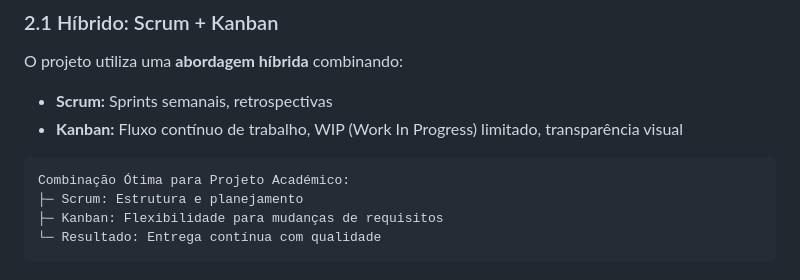
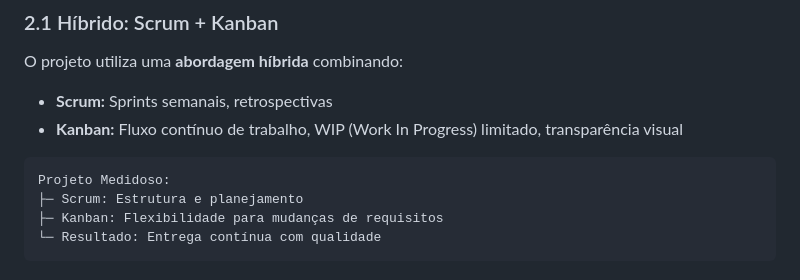
Before and after one commit to Richardy001/New-Medidoso, a Markdown page: PROCESSO_AGIL.md, the part around the change. Drawn GitHub-style.

````diff
--- a/PROCESSO_AGIL.md
+++ b/PROCESSO_AGIL.md
@@ -33,7 +33,7 @@ O projeto utiliza uma **abordagem híbrida** combinando:
 - **Kanban:** Fluxo contínuo de trabalho, WIP (Work In Progress) limitado, transparência visual
 
 ```
-Combinação Ótima para Projeto Académico:
+Projeto Medidoso:
 ├─ Scrum: Estrutura e planejamento
 ├─ Kanban: Flexibilidade para mudanças de requisitos
 └─ Resultado: Entrega contínua com qualidade
````
